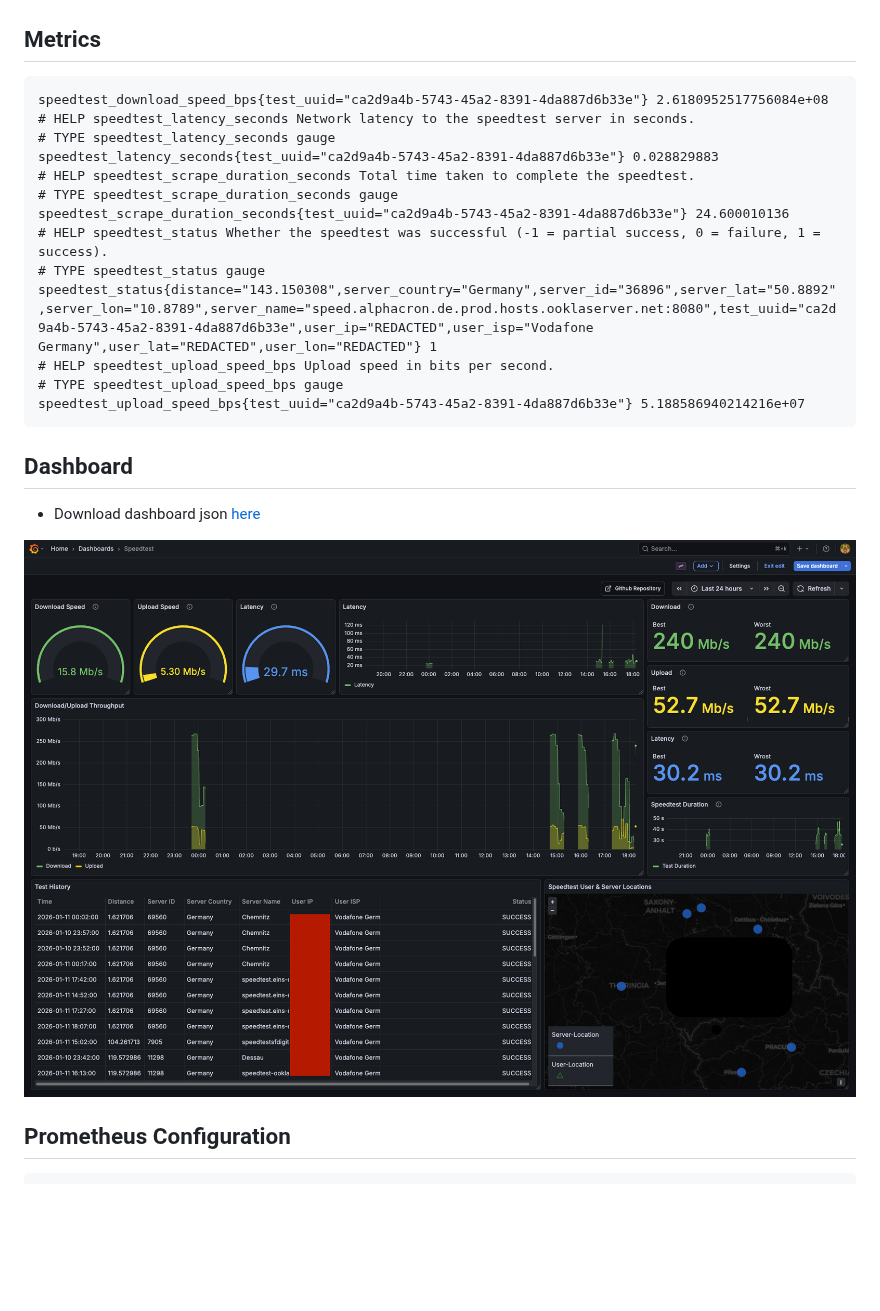
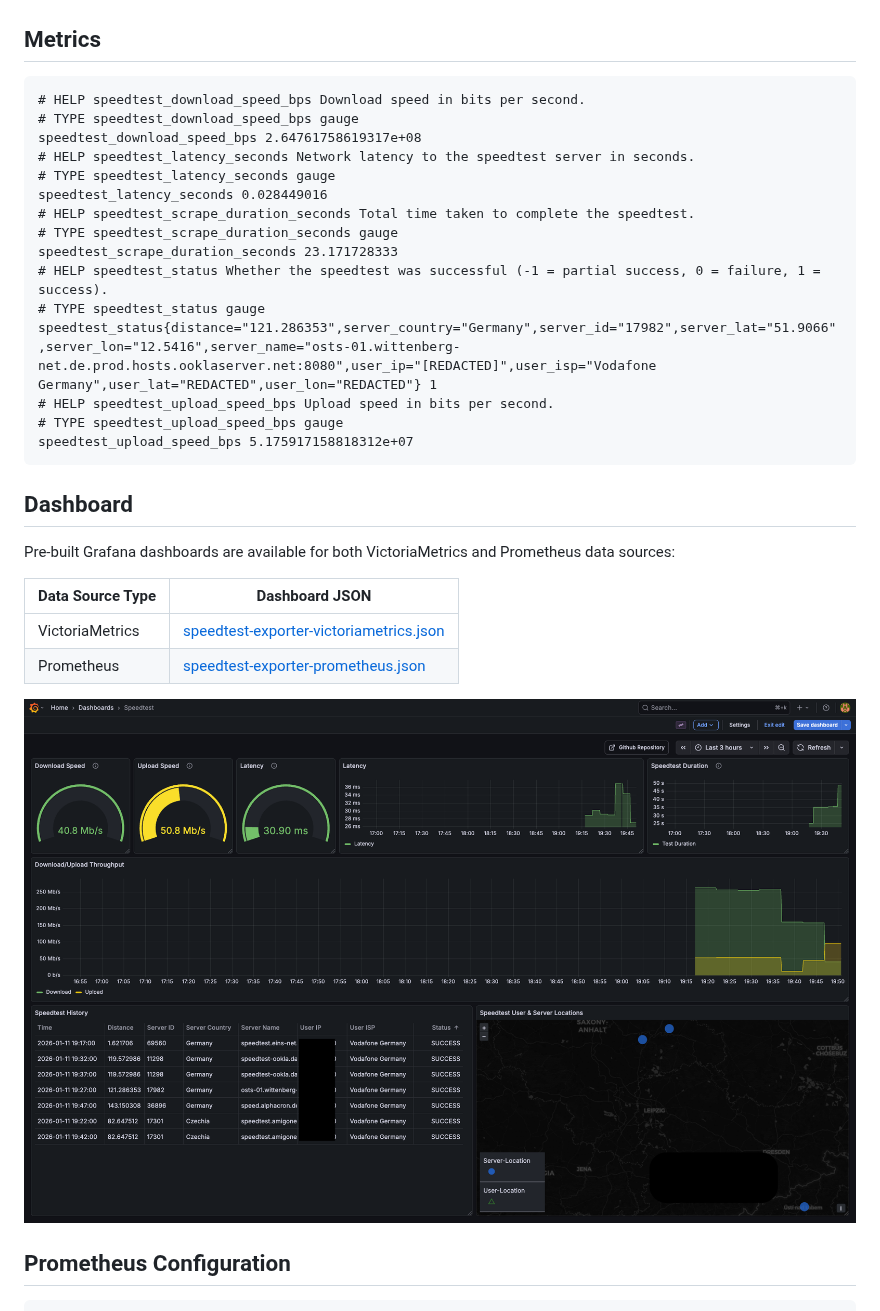
Before and after one commit to veerendra2/speedtest_exporter, a Markdown page: README.md, the part around the change. Rendered like a GitHub page; pictures changed too: dashboard/grafana-dashboard-screenshot.png (deleted), dashboards/grafana-dashboard-screenshot.png (added); blank space fills up the shorter version.

Commit message:
Minimize high-cardinality labels (#8)

````diff
--- a/README.md
+++ b/README.md
@@ -53,26 +53,33 @@ services:
 ## Metrics
 
 ```
-speedtest_download_speed_bps{test_uuid="ca2d9a4b-5743-45a2-8391-4da887d6b33e"} 2.6180952517756084e+08
+# HELP speedtest_download_speed_bps Download speed in bits per second.
+# TYPE speedtest_download_speed_bps gauge
+speedtest_download_speed_bps 2.64761758619317e+08
 # HELP speedtest_latency_seconds Network latency to the speedtest server in seconds.
 # TYPE speedtest_latency_seconds gauge
-speedtest_latency_seconds{test_uuid="ca2d9a4b-5743-45a2-8391-4da887d6b33e"} 0.028829883
+speedtest_latency_seconds 0.028449016
 # HELP speedtest_scrape_duration_seconds Total time taken to complete the speedtest.
 # TYPE speedtest_scrape_duration_seconds gauge
-speedtest_scrape_duration_seconds{test_uuid="ca2d9a4b-5743-45a2-8391-4da887d6b33e"} 24.600010136
+speedtest_scrape_duration_seconds 23.171728333
 # HELP speedtest_status Whether the speedtest was successful (-1 = partial success, 0 = failure, 1 = success).
 # TYPE speedtest_status gauge
-speedtest_status{distance="143.150308",server_country="Germany",server_id="36896",server_lat="50.8892",server_lon="10.8789",server_name="speed.alphacron.de.prod.hosts.ooklaserver.net:8080",test_uuid="ca2d9a4b-5743-45a2-8391-4da887d6b33e",user_ip="REDACTED",user_isp="Vodafone Germany",user_lat="REDACTED",user_lon="REDACTED"} 1
+speedtest_status{distance="121.286353",server_country="Germany",server_id="17982",server_lat="51.9066",server_lon="12.5416",server_name="osts-01.wittenberg-net.de.prod.hosts.ooklaserver.net:8080",user_ip="[REDACTED]",user_isp="Vodafone Germany",user_lat="REDACTED",user_lon="REDACTED"} 1
 # HELP speedtest_upload_speed_bps Upload speed in bits per second.
 # TYPE speedtest_upload_speed_bps gauge
-speedtest_upload_speed_bps{test_uuid="ca2d9a4b-5743-45a2-8391-4da887d6b33e"} 5.188586940214216e+07
+speedtest_upload_speed_bps 5.175917158818312e+07
 ```
 
 ## Dashboard
 
-- Download dashboard json [here](./dashboard/speedtest-exporter.json)
+Pre-built Grafana dashboards are available for both VictoriaMetrics and Prometheus data sources:
 
-![grafana-dashboard-screenshot.png](./dashboard/grafana-dashboard-screenshot.png)
+| Data Source Type | Dashboard JSON                                                                                  |
+| ---------------- | ----------------------------------------------------------------------------------------------- |
+| VictoriaMetrics  | [speedtest-exporter-victoriametrics.json](./dashboards/speedtest-exporter-victoriametrics.json) |
+| Prometheus       | [speedtest-exporter-prometheus.json](./dashboards/speedtest-exporter-prometheus.json)           |
+
+![grafana-dashboard-screenshot.png](./dashboards/grafana-dashboard-screenshot.png)
 
 ## Prometheus Configuration
 
````
Also changed, not shown: 7 other files.
